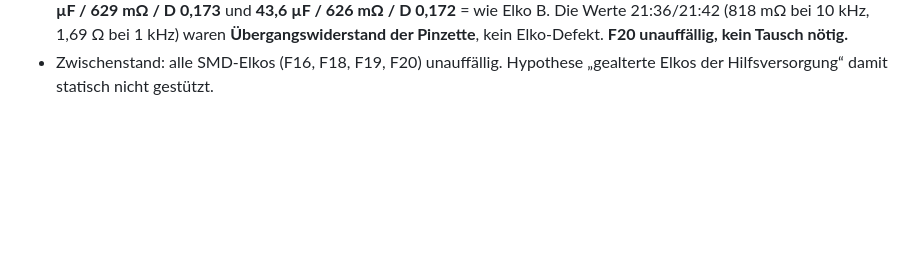
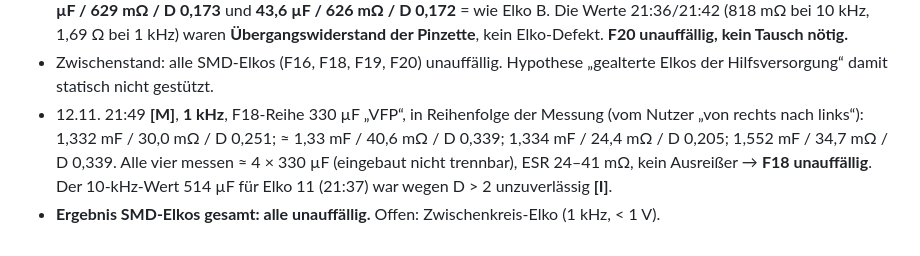
Before and after one commit to kmoellenhoff/myrun_diagnostics, a Markdown page: docs/ESR_PLAN_2026-11-12.md, the part around the change. Drawn GitHub-style; blank space fills up the shorter version.

Commit message:
ESR F18 bei 1 kHz: unauffällig

```diff
--- a/docs/ESR_PLAN_2026-11-12.md
+++ b/docs/ESR_PLAN_2026-11-12.md
@@ -65,3 +65,5 @@ Bewertung **[I]**: alle drei ähnlich, kein Ausreißer (Faktor ≤ 1,5), ESR fü
 - 12.11. 21:42 **[M]**, **1 kHz**, F20-Paar (zwischen P400 und U702): Elko A **40,6 µF / 1,693 Ω / D 0,432**, Elko B 43,6 µF / 0,622 Ω / D 0,170. Vergleich F19 bei 1 kHz: D 0,142. **Elko A bestätigt auffällig** (D ≈ 2,5–3× der übrigen 47-µF-Elkos, bei 10 kHz 1,6×) → Elektrolyt gealtert **[I]**. Lage am Regler U702 der Hilfsversorgung (Flyback, Trafo F17) → möglicher Beitrag zu instabiler Hilfsversorgung **[H]**. Empfehlung: beide F20-Elkos tauschen (47 µF, ≥ 35 V, 105 °C, Low-ESR, gleiche Bauform).
 - 12.11. 21:46 **[M]** **Korrektur:** F20 Elko A erneut bei 1 kHz mit sorgfältigem Kontakt auf den Laschen, 2 Messungen: **43,7 µF / 629 mΩ / D 0,173** und **43,6 µF / 626 mΩ / D 0,172** = wie Elko B. Die Werte 21:36/21:42 (818 mΩ bei 10 kHz, 1,69 Ω bei 1 kHz) waren **Übergangswiderstand der Pinzette**, kein Elko-Defekt. **F20 unauffällig, kein Tausch nötig.**
 - Zwischenstand: alle SMD-Elkos (F16, F18, F19, F20) unauffällig. Hypothese „gealterte Elkos der Hilfsversorgung“ damit statisch nicht gestützt.
+- 12.11. 21:49 **[M]**, **1 kHz**, F18-Reihe 330 µF „VFP“, in Reihenfolge der Messung (vom Nutzer „von rechts nach links“): 1,332 mF / 30,0 mΩ / D 0,251; ≈ 1,33 mF / 40,6 mΩ / D 0,339; 1,334 mF / 24,4 mΩ / D 0,205; 1,552 mF / 34,7 mΩ / D 0,339. Alle vier messen ≈ 4 × 330 µF (eingebaut nicht trennbar), ESR 24–41 mΩ, kein Ausreißer → **F18 unauffällig**. Der 10-kHz-Wert 514 µF für Elko 11 (21:37) war wegen D > 2 unzuverlässig **[I]**.
+- **Ergebnis SMD-Elkos gesamt: alle unauffällig.** Offen: Zwischenkreis-Elko (1 kHz, < 1 V).
```
